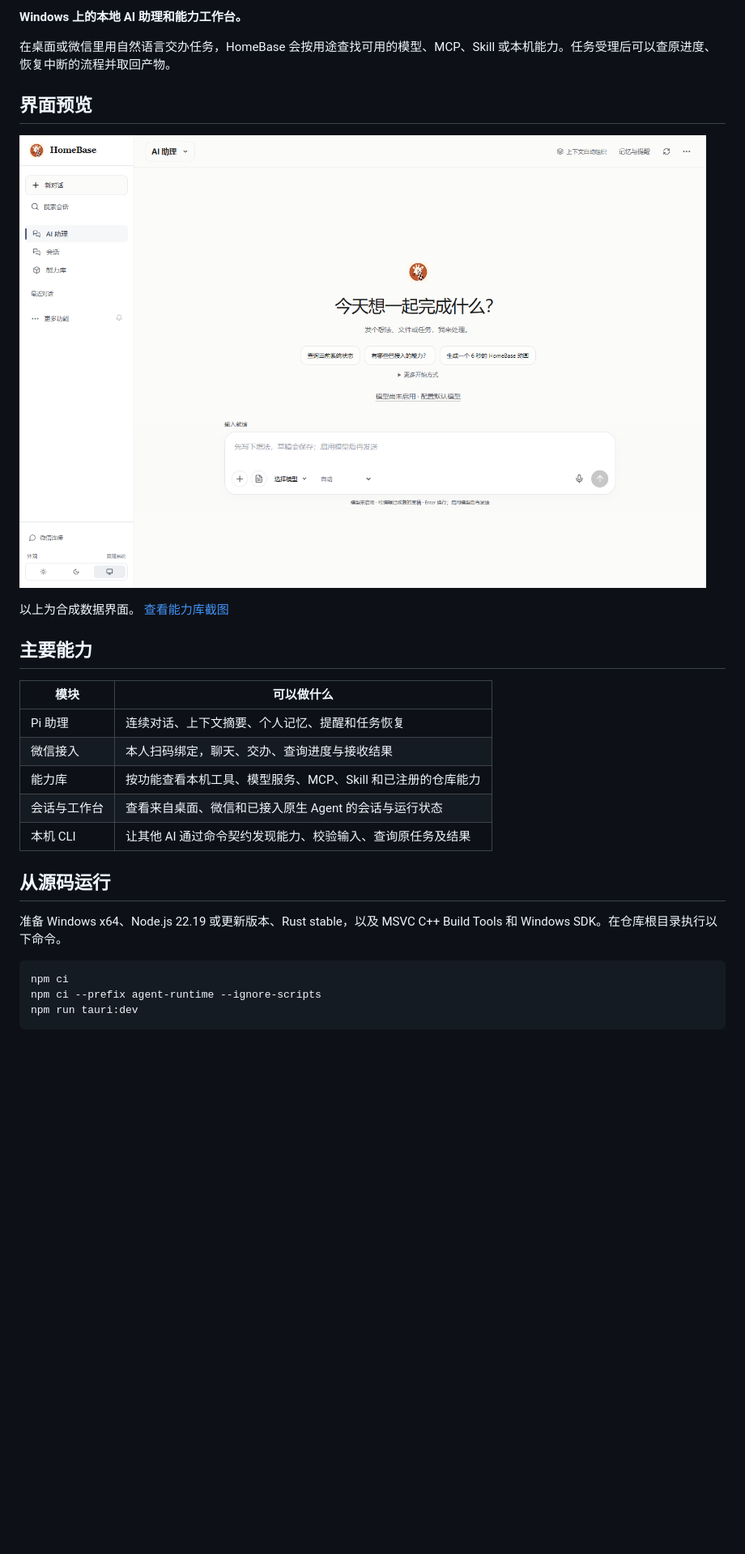
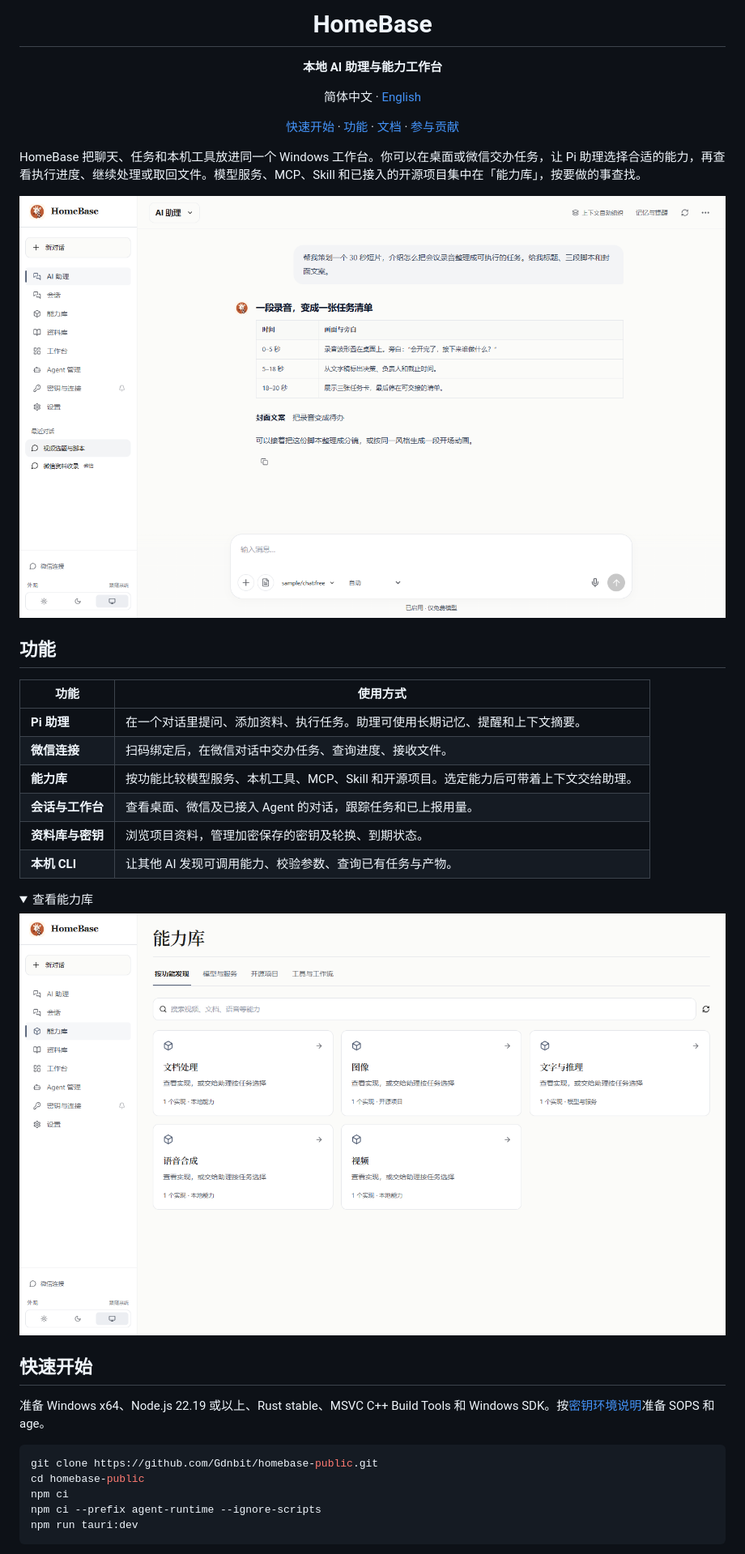
Before and after one commit to Gdnbit/homebase-public, a Markdown page: README.md, the part around one of its changes. Shown at 81% size. Rendered like a GitHub page; pictures changed too: docs/screenshots/assistant.png, docs/screenshots/capabilities.png; folded sections open; blank space fills up the shorter version.

Commit message:
Refresh bilingual HomeBase repository homepage

````diff
--- a/README.md
+++ b/README.md
@@ -2,29 +4,48 @@
 
-**Windows 上的本地 AI 助理和能力工作台。**
+<h1 align="center">HomeBase</h1>
 
-在桌面或微信里用自然语言交办任务，HomeBase 会按用途查找可用的模型、MCP、Skill 或本机能力。任务受理后可以查原进度、恢复中断的流程并取回产物。
+<p align="center"><strong>本地 AI 助理与能力工作台</strong></p>
 
-## 界面预览
+<p align="center">
+  简体中文 · <a href="README.en.md">English</a>
+</p>
 
-![HomeBase AI 助理首页](docs/screenshots/assistant.png)
+<p align="center">
+  <a href="#快速开始">快速开始</a> ·
+  <a href="#功能">功能</a> ·
+  <a href="docs/index.md">文档</a> ·
+  <a href="CONTRIBUTING.md">参与贡献</a>
+</p>
 
-以上为合成数据界面。 [查看能力库截图](docs/screenshots/capabilities.png)
+HomeBase 把聊天、任务和本机工具放进同一个 Windows 工作台。你可以在桌面或微信交办任务，让 Pi 助理选择合适的能力，再查看执行进度、继续处理或取回文件。模型服务、MCP、Skill 和已接入的开源项目集中在「能力库」，按要做的事查找。
 
-## 主要能力
+![HomeBase 桌面助理](docs/screenshots/assistant.png)
 
-| 模块 | 可以做什么 |
+## 功能
+
+| 功能 | 使用方式 |
 | --- | --- |
-| Pi 助理 | 连续对话、上下文摘要、个人记忆、提醒和任务恢复 |
-| 微信接入 | 本人扫码绑定，聊天、交办、查询进度与接收结果 |
-| 能力库 | 按功能查看本机工具、模型服务、MCP、Skill 和已注册的仓库能力 |
-| 会话与工作台 | 查看来自桌面、微信和已接入原生 Agent 的会话与运行状态 |
-| 本机 CLI | 让其他 AI 通过命令契约发现能力、校验输入、查询原任务及结果 |
+| **Pi 助理** | 在一个对话里提问、添加资料、执行任务。助理可使用长期记忆、提醒和上下文摘要。 |
+| **微信连接** | 扫码绑定后，在微信对话中交办任务、查询进度、接收文件。 |
+| **能力库** | 按功能比较模型服务、本机工具、MCP、Skill 和开源项目。选定能力后可带着上下文交给助理。 |
+| **会话与工作台** | 查看桌面、微信及已接入 Agent 的对话，跟踪任务和已上报用量。 |
+| **资料库与密钥** | 浏览项目资料，管理加密保存的密钥及轮换、到期状态。 |
+| **本机 CLI** | 让其他 AI 发现可调用能力、校验参数、查询已有任务与产物。 |
 
-## 从源码运行
+<details>
+<summary>查看能力库</summary>
 
-准备 Windows x64、Node.js 22.19 或更新版本、Rust stable，以及 MSVC C++ Build Tools 和 Windows SDK。在仓库根目录执行以下命令。
+![HomeBase 能力库](docs/screenshots/capabilities.png)
+
+</details>
+
+## 快速开始
+
+准备 Windows x64、Node.js 22.19 或以上、Rust stable、MSVC C++ Build Tools 和 Windows SDK。按[密钥环境说明](docs/agent-keys.md)准备 SOPS 和 age。
 
 ```powershell
+git clone https://github.com/Gdnbit/homebase-public.git
+cd homebase-public
 npm ci
 npm ci --prefix agent-runtime --ignore-scripts
 npm run tauri:dev
````
Also changed, not shown: other parts of README.md (+15 -23 lines), README.en.md (added, +77 -0 lines), 1 other file.
